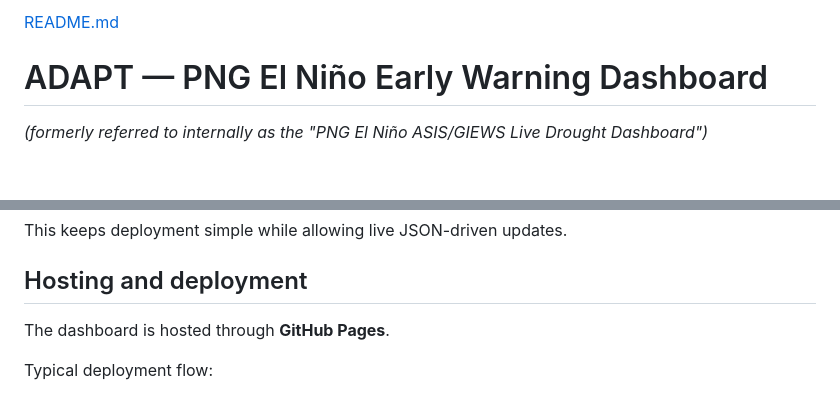
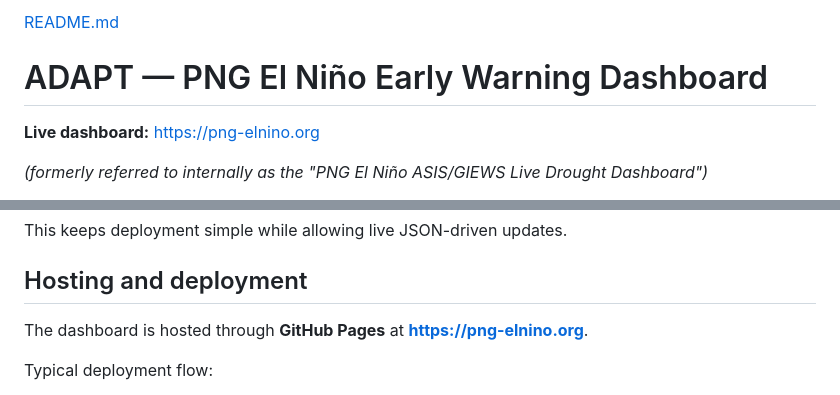
Before and after one commit to rudoq007/gisnexus, a Markdown page: README.md, 2 parts joined by grey strips. GitHub-like rendering; blank space fills up the shorter version.

Commit message:
Revise README with updated links and deployment info
Updated README with new dashboard link and live URL.

```diff
--- a/README.md
+++ b/README.md
@@ -2,4 +2,6 @@
 # ADAPT — PNG El Niño Early Warning Dashboard
+
+**Live dashboard:** https://png-elnino.org
 
 _(formerly referred to internally as the "PNG El Niño ASIS/GIEWS Live Drought Dashboard")_
 
@@ -265,7 +267,7 @@ This keeps deployment simple while allowing live JSON-driven updates.
 
 ## Hosting and deployment
 
-The dashboard is hosted through **GitHub Pages**.
+The dashboard is hosted through **GitHub Pages** at **https://png-elnino.org**.
 
 Typical deployment flow:
 1. source JSON or HTML changes are committed to the repository
```
Also changed, not shown: other parts of README.md (+1 -1 lines).
